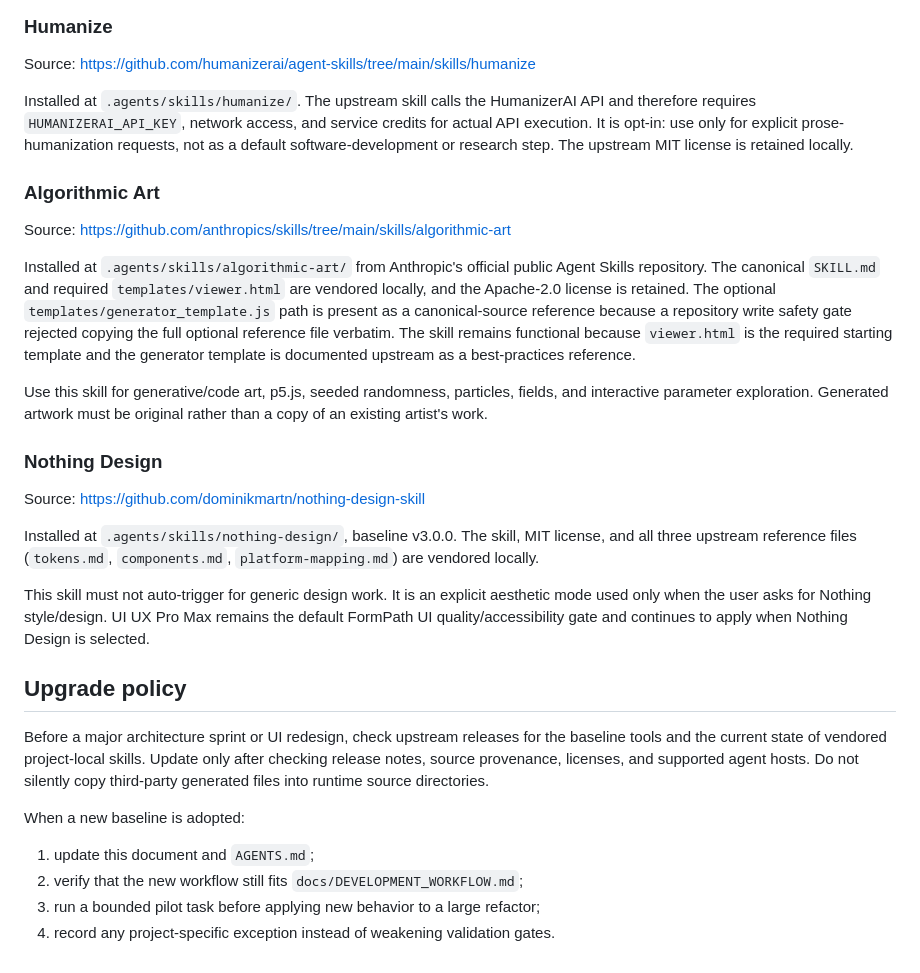
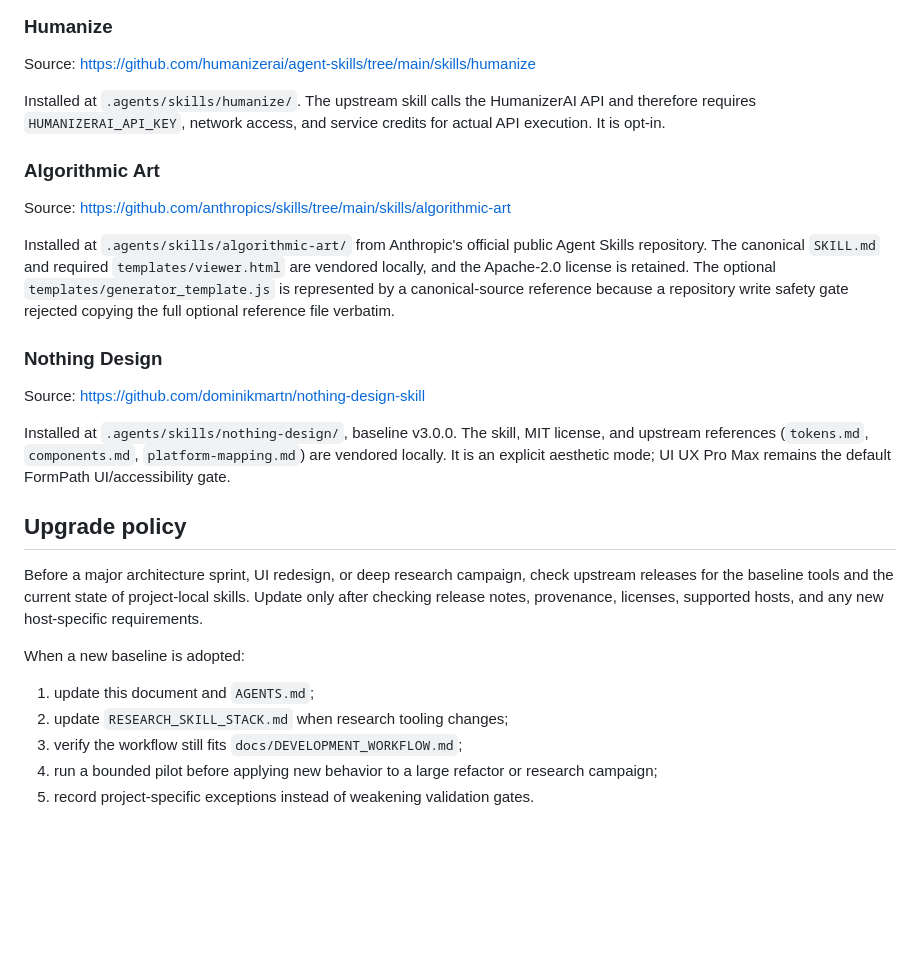
Before and after one commit to Rudwpahs/shooting-profile-coach-ios, a Markdown page: docs/AGENT_TOOLCHAIN.md, the part around one of its changes. Drawn GitHub-style; blank space fills up the shorter version.

```diff
--- a/docs/AGENT_TOOLCHAIN.md
+++ b/docs/AGENT_TOOLCHAIN.md
@@ -47,31 +66,28 @@ The following skills are vendored under `.agents/skills/` so compatible coding a
 
 Source: https://github.com/humanizerai/agent-skills/tree/main/skills/humanize
 
-Installed at `.agents/skills/humanize/`. The upstream skill calls the HumanizerAI API and therefore requires `HUMANIZERAI_API_KEY`, network access, and service credits for actual API execution. It is opt-in: use only for explicit prose-humanization requests, not as a default software-development or research step. The upstream MIT license is retained locally.
+Installed at `.agents/skills/humanize/`. The upstream skill calls the HumanizerAI API and therefore requires `HUMANIZERAI_API_KEY`, network access, and service credits for actual API execution. It is opt-in.
 
 ### Algorithmic Art
 
 Source: https://github.com/anthropics/skills/tree/main/skills/algorithmic-art
 
-Installed at `.agents/skills/algorithmic-art/` from Anthropic's official public Agent Skills repository. The canonical `SKILL.md` and required `templates/viewer.html` are vendored locally, and the Apache-2.0 license is retained. The optional `templates/generator_template.js` path is present as a canonical-source reference because a repository write safety gate rejected copying the full optional reference file verbatim. The skill remains functional because `viewer.html` is the required starting template and the generator template is documented upstream as a best-practices reference.
-
-Use this skill for generative/code art, p5.js, seeded randomness, particles, fields, and interactive parameter exploration. Generated artwork must be original rather than a copy of an existing artist's work.
+Installed at `.agents/skills/algorithmic-art/` from Anthropic's official public Agent Skills repository. The canonical `SKILL.md` and required `templates/viewer.html` are vendored locally, and the Apache-2.0 license is retained. The optional `templates/generator_template.js` is represented by a canonical-source reference because a repository write safety gate rejected copying the full optional reference file verbatim.
 
 ### Nothing Design
 
 Source: https://github.com/dominikmartn/nothing-design-skill
 
-Installed at `.agents/skills/nothing-design/`, baseline v3.0.0. The skill, MIT license, and all three upstream reference files (`tokens.md`, `components.md`, `platform-mapping.md`) are vendored locally.
-
-This skill must not auto-trigger for generic design work. It is an explicit aesthetic mode used only when the user asks for Nothing style/design. UI UX Pro Max remains the default FormPath UI quality/accessibility gate and continues to apply when Nothing Design is selected.
+Installed at `.agents/skills/nothing-design/`, baseline v3.0.0. The skill, MIT license, and upstream references (`tokens.md`, `components.md`, `platform-mapping.md`) are vendored locally. It is an explicit aesthetic mode; UI UX Pro Max remains the default FormPath UI/accessibility gate.
 
 ## Upgrade policy
 
-Before a major architecture sprint or UI redesign, check upstream releases for the baseline tools and the current state of vendored project-local skills. Update only after checking release notes, source provenance, licenses, and supported agent hosts. Do not silently copy third-party generated files into runtime source directories.
+Before a major architecture sprint, UI redesign, or deep research campaign, check upstream releases for the baseline tools and the current state of project-local skills. Update only after checking release notes, provenance, licenses, supported hosts, and any new host-specific requirements.
 
 When a new baseline is adopted:
 
 1. update this document and `AGENTS.md`;
-2. verify that the new workflow still fits `docs/DEVELOPMENT_WORKFLOW.md`;
-3. run a bounded pilot task before applying new behavior to a large refactor;
-4. record any project-specific exception instead of weakening validation gates.
+2. update `RESEARCH_SKILL_STACK.md` when research tooling changes;
+3. verify the workflow still fits `docs/DEVELOPMENT_WORKFLOW.md`;
+4. run a bounded pilot before applying new behavior to a large refactor or research campaign;
+5. record project-specific exceptions instead of weakening validation gates.
```
Also changed, not shown: other parts of docs/AGENT_TOOLCHAIN.md (+29 -10 lines).
